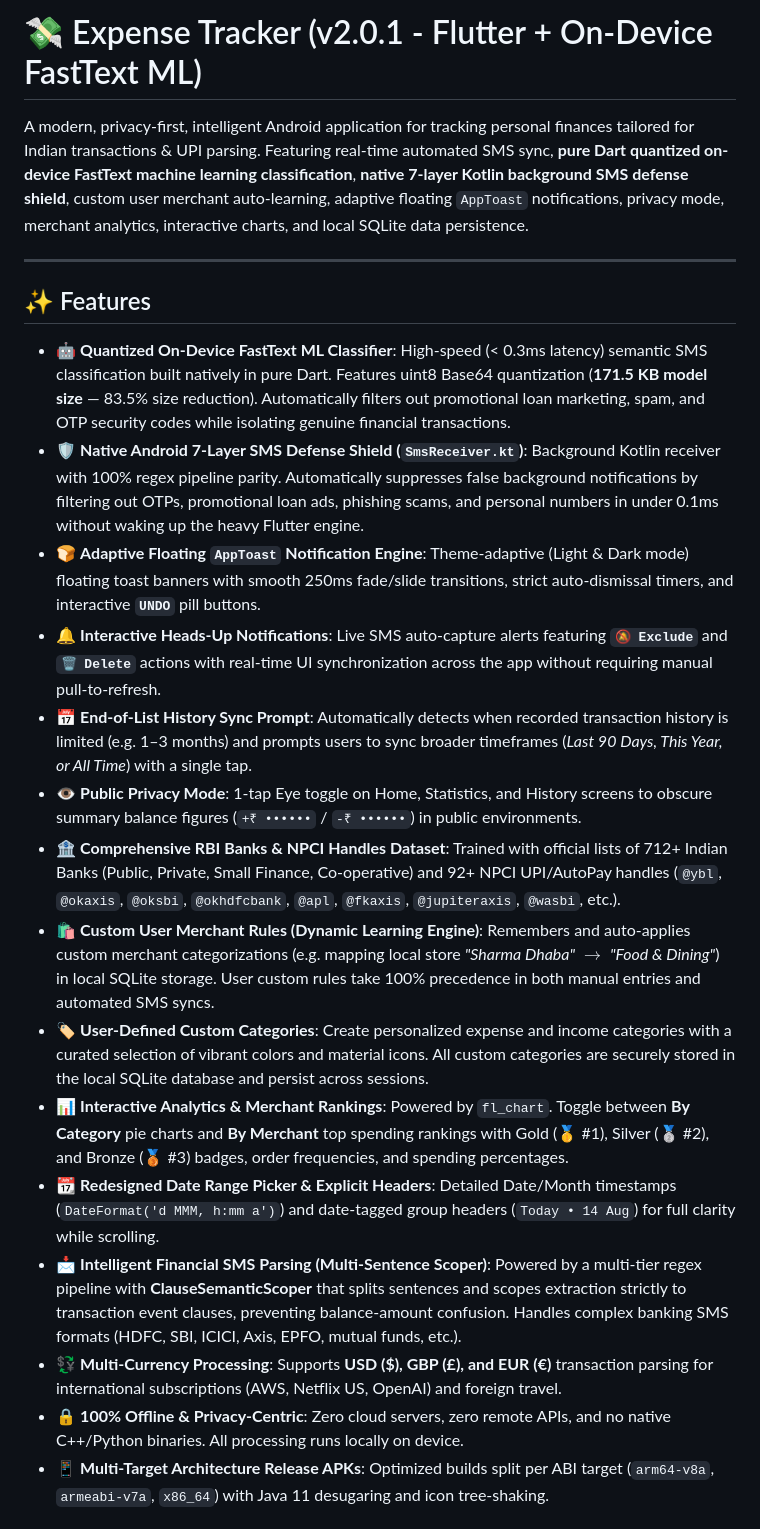
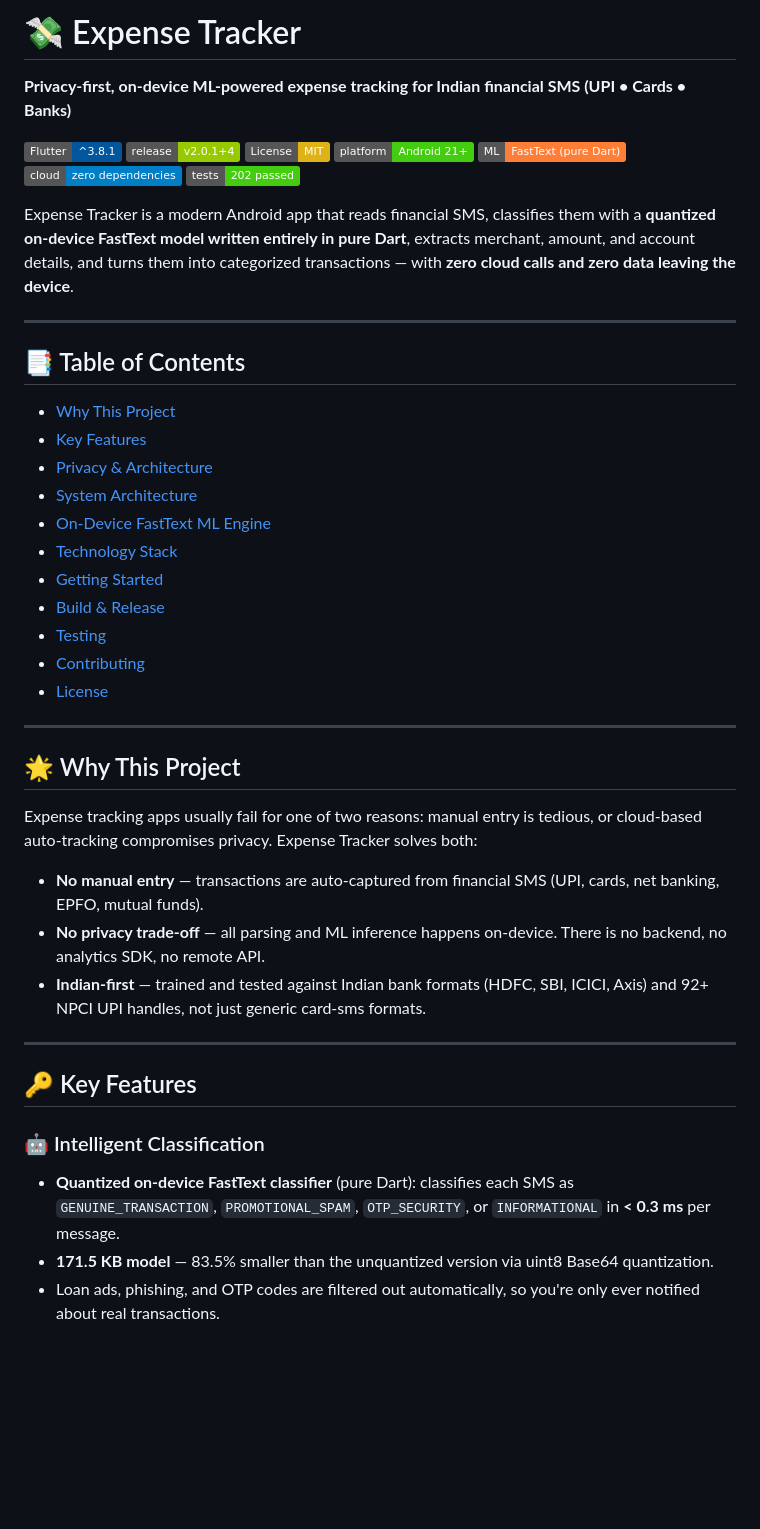
Before and after one commit to allwin-antony/Expense_tracker, a Markdown page: README.md, the part around one of its changes. GitHub-like rendering; badges without logos; blank space fills up the shorter version.

Commit message:
Revise README for Expense Tracker project
Updated README to reflect new features and project focus.

```diff
--- a/README.md
+++ b/README.md
@@ -1,23 +1,49 @@
-# 💸 Expense Tracker (v2.0.1 - Flutter + On-Device FastText ML)
+# 💸 Expense Tracker
 
-A modern, privacy-first, intelligent Android application for tracking personal finances tailored for Indian transactions & UPI parsing. Featuring real-time automated SMS sync, **pure Dart quantized on-device FastText machine learning classification**, **native 7-layer Kotlin background SMS defense shield**, custom user merchant auto-learning, adaptive floating `AppToast` notifications, privacy mode, merchant analytics, interactive charts, and local SQLite data persistence.
+**Privacy-first, on-device ML-powered expense tracking for Indian financial SMS (UPI • Cards • Banks)**
+
+[![Flutter](https://img.shields.io/badge/Flutter-%5E3.8.1-02569B?logo=flutter)](https://docs.flutter.dev)
+[![Release](https://img.shields.io/badge/release-v2.0.1%2B4-green)](https://github.com/allwin-antony/Expense_tracker/releases)
+[![License: MIT](https://img.shields.io/badge/License-MIT-yellow.svg)](LICENSE)
+[![Platform](https://img.shields.io/badge/platform-Android%2021%2B-brightgreen?logo=android)](https://developer.android.com)
+[![ML](https://img.shields.io/badge/ML-FastText%20%28pure%20Dart%29-orange)](#-on-device-fasttext-ml-engine)
+[![Offline](https://img.shields.io/badge/cloud-zero%20dependencies-blue)](#-privacy--architecture)
+[![Tests](https://img.shields.io/badge/tests-202%20passed-brightgreen)](#-testing)
+
+Expense Tracker is a modern Android app that reads financial SMS, classifies them with a **quantized on-device FastText model written entirely in pure Dart**, extracts merchant, amount, and account details, and turns them into categorized transactions — with **zero cloud calls and zero data leaving the device**.
 
 ---
 
-## ✨ Features
+## 📑 Table of Contents
 
-- 🤖 **Quantized On-Device FastText ML Classifier**: High-speed (< 0.3ms latency) semantic SMS classification built natively in pure Dart. Features uint8 Base64 quantization (**171.5 KB model size** — 83.5% size reduction). Automatically filters out promotional loan marketing, spam, and OTP security codes while isolating genuine financial transactions.
-- 🛡️ **Native Android 7-Layer SMS Defense Shield (`SmsReceiver.kt`)**: Background Kotlin receiver with 100% regex pipeline parity. Automatically suppresses false background notifications by filtering out OTPs, promotional loan ads, phishing scams, and personal numbers in under 0.1ms without waking up the heavy Flutter engine.
-- 🍞 **Adaptive Floating `AppToast` Notification Engine**: Theme-adaptive (Light & Dark mode) floating toast banners with smooth 250ms fade/slide transitions, strict auto-dismissal timers, and interactive **`UNDO`** pill buttons.
-- 🔔 **Interactive Heads-Up Notifications**: Live SMS auto-capture alerts featuring **`🔕 Exclude`** and **`🗑️ Delete`** actions with real-time UI synchronization across the app without requiring manual pull-to-refresh.
-- 📅 **End-of-List History Sync Prompt**: Automatically detects when recorded transaction history is limited (e.g. 1–3 months) and prompts users to sync broader timeframes (*Last 90 Days, This Year, or All Time*) with a single tap.
-- 👁️ **Public Privacy Mode**: 1-tap Eye toggle on Home, Statistics, and History screens to obscure summary balance figures (`+₹ ••••••` / `-₹ ••••••`) in public environments.
-- 🏦 **Comprehensive RBI Banks & NPCI Handles Dataset**: Trained with official lists of 712+ Indian Banks (Public, Private, Small Finance, Co-operative) and 92+ NPCI UPI/AutoPay handles (`@ybl`, `@okaxis`, `@oksbi`, `@okhdfcbank`, `@apl`, `@fkaxis`, `@jupiteraxis`, `@wasbi`, etc.).
-- 🛍️ **Custom User Merchant Rules (Dynamic Learning Engine)**: Remembers and auto-applies custom merchant categorizations (e.g. mapping local store *"Sharma Dhaba"* $\rightarrow$ *"Food & Dining"*) in local SQLite storage. User custom rules take 100% precedence in both manual entries and automated SMS syncs.
-- 🏷️ **User-Defined Custom Categories**: Create personalized expense and income categories with a curated selection of vibrant colors and material icons. All custom categories are securely stored in the local SQLite database and persist across sessions.
-- 📊 **Interactive Analytics & Merchant Rankings**: Powered by `fl_chart`. Toggle between **By Category** pie charts and **By Merchant** top spending rankings with Gold (🥇 #1), Silver (🥈 #2), and Bronze (🥉 #3) badges, order frequencies, and spending percentages.
-- 📆 **Redesigned Date Range Picker & Explicit Headers**: Detailed Date/Month timestamps (`DateFormat('d MMM, h:mm a')`) and date-tagged group headers (`Today • 14 Aug`) for full clarity while scrolling.
-- 📩 **Intelligent Financial SMS Parsing (Multi-Sentence Scoper)**: Powered by a multi-tier regex pipeline with **ClauseSemanticScoper** that splits sentences and scopes extraction strictly to transaction event clauses, preventing balance-amount confusion. Handles complex banking SMS formats (HDFC, SBI, ICICI, Axis, EPFO, mutual funds, etc.).
-- 💱 **Multi-Currency Processing**: Supports **USD ($), GBP (£), and EUR (€)** transaction parsing for international subscriptions (AWS, Netflix US, OpenAI) and foreign travel.
-- 🔒 **100% Offline & Privacy-Centric**: Zero cloud servers, zero remote APIs, and no native C++/Python binaries. All processing runs locally on device.
-- 📱 **Multi-Target Architecture Release APKs**: Optimized builds split per ABI target (`arm64-v8a`, `armeabi-v7a`, `x86_64`) with Java 11 desugaring and icon tree-shaking.
+- [Why This Project](#-why-this-project)
+- [Key Features](#-key-features)
+- [Privacy & Architecture](#-privacy--architecture)
+- [System Architecture](#-system-architecture)
+- [On-Device FastText ML Engine](#-on-device-fasttext-ml-engine)
+- [Technology Stack](#-technology-stack)
+- [Getting Started](#-getting-started)
+- [Build & Release](#-build--release)
+- [Testing](#-testing)
+- [Contributing](#-contributing)
+- [License](#-license)
+
+---
+
+## 🌟 Why This Project
+
+Expense tracking apps usually fail for one of two reasons: manual entry is tedious, or cloud-based auto-tracking compromises privacy. Expense Tracker solves both:
+
+- **No manual entry** — transactions are auto-captured from financial SMS (UPI, cards, net banking, EPFO, mutual funds).
+- **No privacy trade-off** — all parsing and ML inference happens on-device. There is no backend, no analytics SDK, no remote API.
+- **Indian-first** — trained and tested against Indian bank formats (HDFC, SBI, ICICI, Axis) and 92+ NPCI UPI handles, not just generic card-sms formats.
+
+---
+
+## 🔑 Key Features
+
+### 🤖 Intelligent Classification
+- **Quantized on-device FastText classifier** (pure Dart): classifies each SMS as `GENUINE_TRANSACTION`, `PROMOTIONAL_SPAM`, `OTP_SECURITY`, or `INFORMATIONAL` in **&lt; 0.3 ms** per message.
+- **171.5 KB model** — 83.5% smaller than the unquantized version via uint8 Base64 quantization.
+- Loan ads, phishing, and OTP codes are filtered out automatically, so you're only ever notified about real transactions.
+
```
Also changed, not shown: other parts of README.md (+137 -72 lines).
